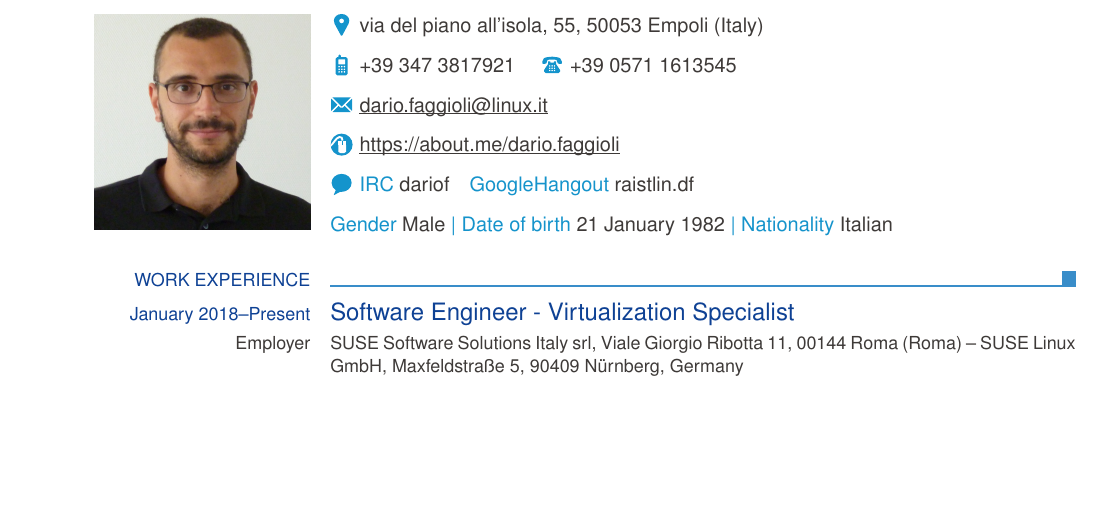
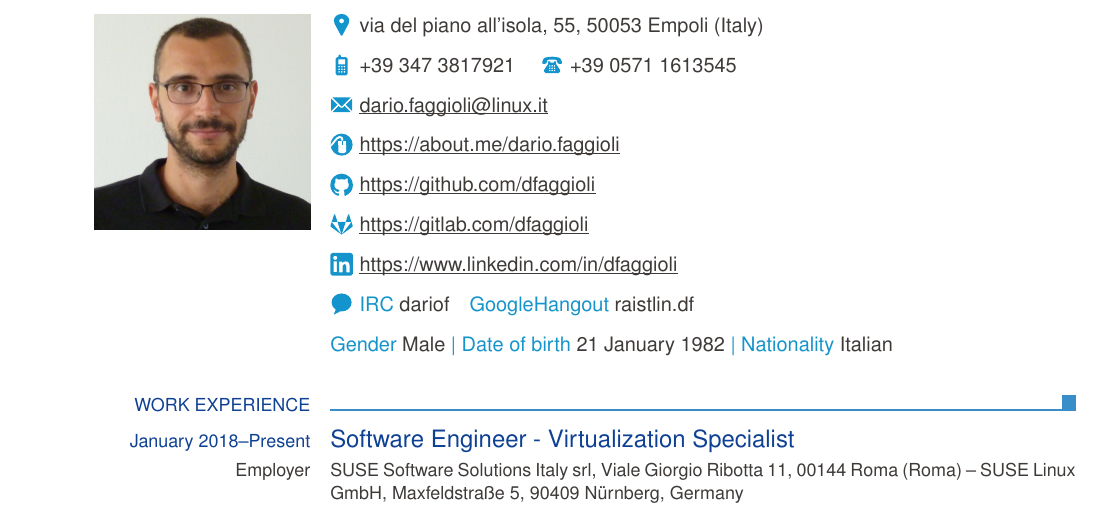
Before and after one commit to dfaggioli/europass-cv, a LaTeX CV (europasscv_en.tex): part of page 1 of 5 before the commit and part of page 1 of 6 after it, cut so that both start at the same text, the shorter picture padded with empty space. Compiled offline with pdfLaTeX.

Commit message:
Add some more personal info and links

```diff
--- a/europasscv_en.tex
+++ b/europasscv_en.tex
@@ -11,6 +11,9 @@
 
 \ecvemail{dario.faggioli@linux.it}
 \ecvhomepage{https://about.me/dario.faggioli}
+\ecvgithubpage{https://github.com/dfaggioli}
+\ecvgitlabpage{https://gitlab.com/dfaggioli}
+\ecvlinkedinpage{https://www.linkedin.com/in/dfaggioli}
 
 \ecvim{IRC}{dariof}
 \ecvim{GoogleHangout}{raistlin.df}
```
